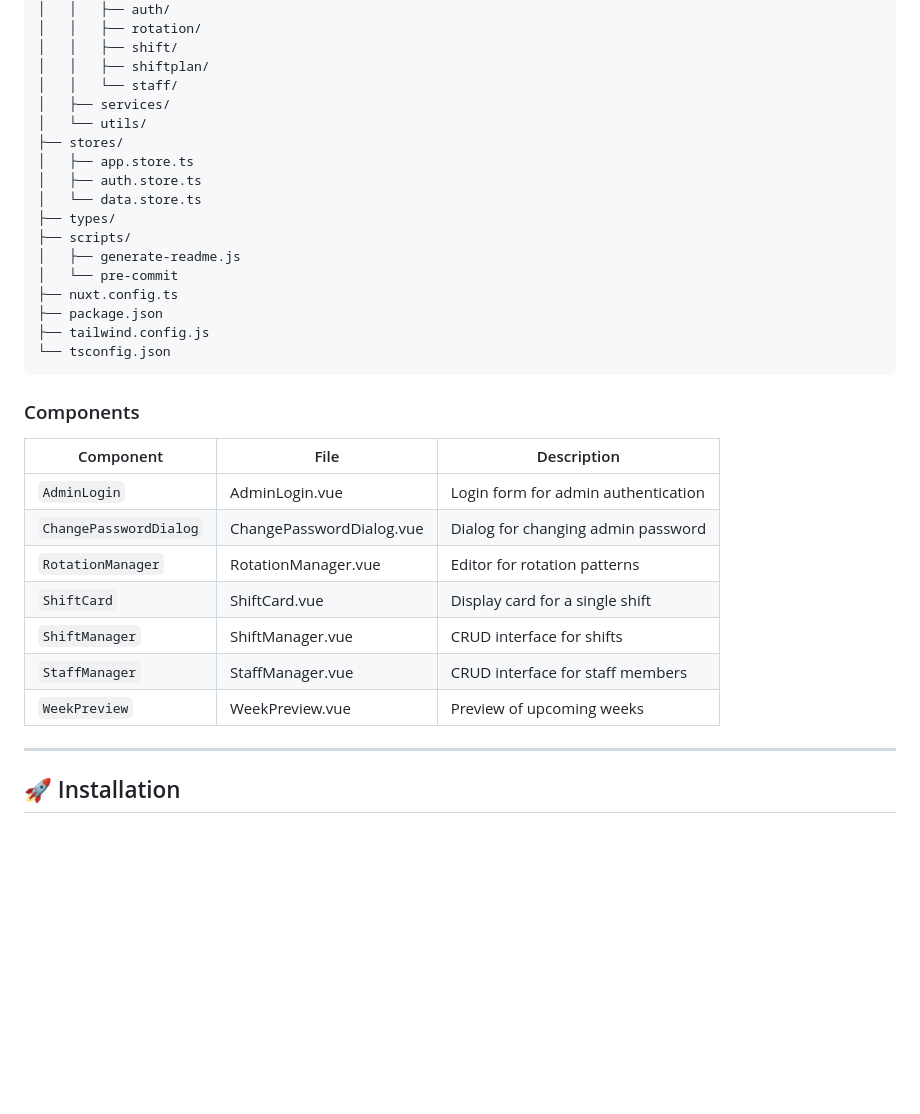
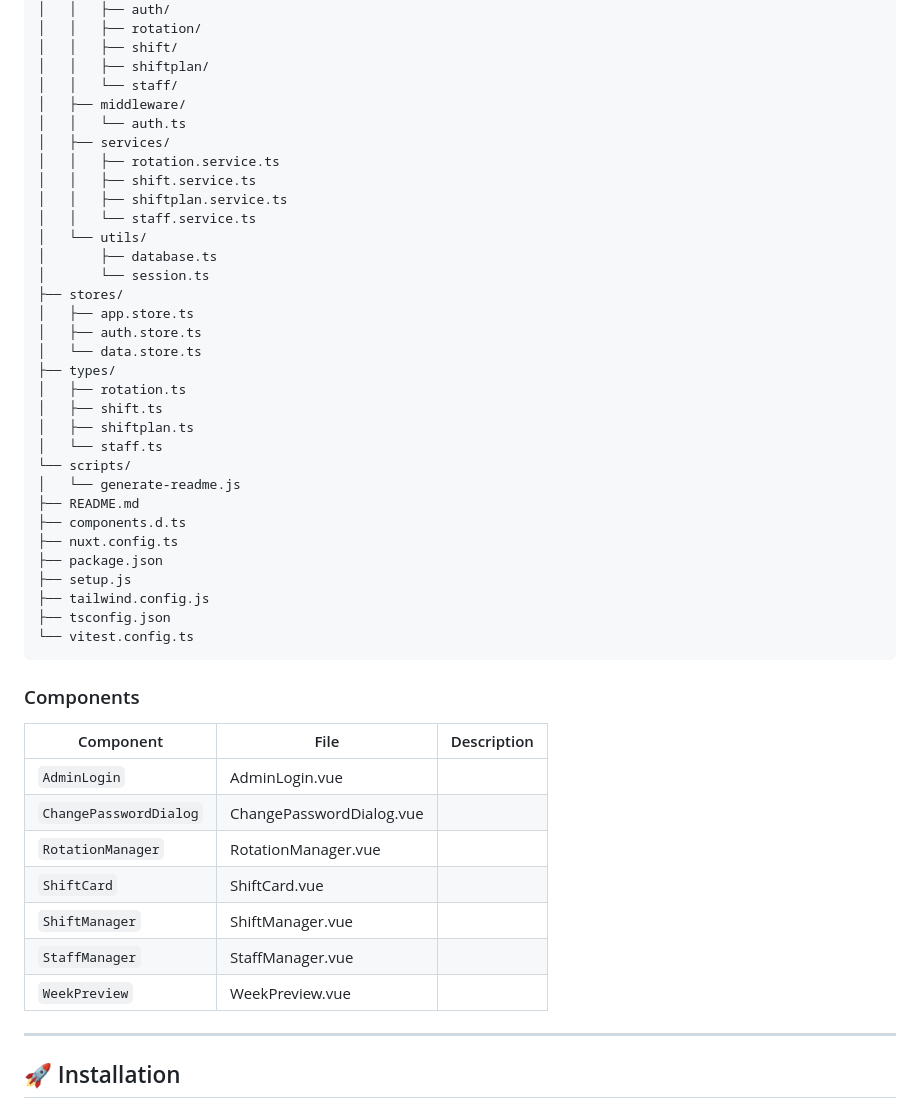
Before and after one commit to Eric-Schubert/Shiftplan, a Markdown page: README.md, the part around one of its changes. Rendered like a GitHub page; blank space fills up the shorter version.

````diff
--- a/README.md
+++ b/README.md
@@ -85,20 +85,35 @@ schichtplaner/
 │   │   ├── shift/
 │   │   ├── shiftplan/
 │   │   └── staff/
+│   ├── middleware/
+│   │   └── auth.ts
 │   ├── services/
+│   │   ├── rotation.service.ts
+│   │   ├── shift.service.ts
+│   │   ├── shiftplan.service.ts
+│   │   └── staff.service.ts
 │   └── utils/
+│       ├── database.ts
+│       └── session.ts
 ├── stores/
 │   ├── app.store.ts
 │   ├── auth.store.ts
 │   └── data.store.ts
 ├── types/
-├── scripts/
-│   ├── generate-readme.js
-│   └── pre-commit
+│   ├── rotation.ts
+│   ├── shift.ts
+│   ├── shiftplan.ts
+│   └── staff.ts
+└── scripts/
+│   └── generate-readme.js
+├── README.md
+├── components.d.ts
 ├── nuxt.config.ts
 ├── package.json
+├── setup.js
 ├── tailwind.config.js
-└── tsconfig.json
+├── tsconfig.json
+└── vitest.config.ts
 ```
 <!-- AUTO-GENERATED-STRUCTURE-END -->
 
@@ -107,13 +122,13 @@ schichtplaner/
 <!-- AUTO-GENERATED-COMPONENTS-START -->
 | Component | File | Description |
 |-----------|------|-------------|
-| `AdminLogin` | AdminLogin.vue | Login form for admin authentication |
-| `ChangePasswordDialog` | ChangePasswordDialog.vue | Dialog for changing admin password |
-| `RotationManager` | RotationManager.vue | Editor for rotation patterns |
-| `ShiftCard` | ShiftCard.vue | Display card for a single shift |
-| `ShiftManager` | ShiftManager.vue | CRUD interface for shifts |
-| `StaffManager` | StaffManager.vue | CRUD interface for staff members |
-| `WeekPreview` | WeekPreview.vue | Preview of upcoming weeks |
+| `AdminLogin` | AdminLogin.vue |  |
+| `ChangePasswordDialog` | ChangePasswordDialog.vue |  |
+| `RotationManager` | RotationManager.vue |  |
+| `ShiftCard` | ShiftCard.vue |  |
+| `ShiftManager` | ShiftManager.vue |  |
+| `StaffManager` | StaffManager.vue |  |
+| `WeekPreview` | WeekPreview.vue |  |
 <!-- AUTO-GENERATED-COMPONENTS-END -->
 
 ---
````
Also changed, not shown: other parts of README.md (+139 -24 lines).
